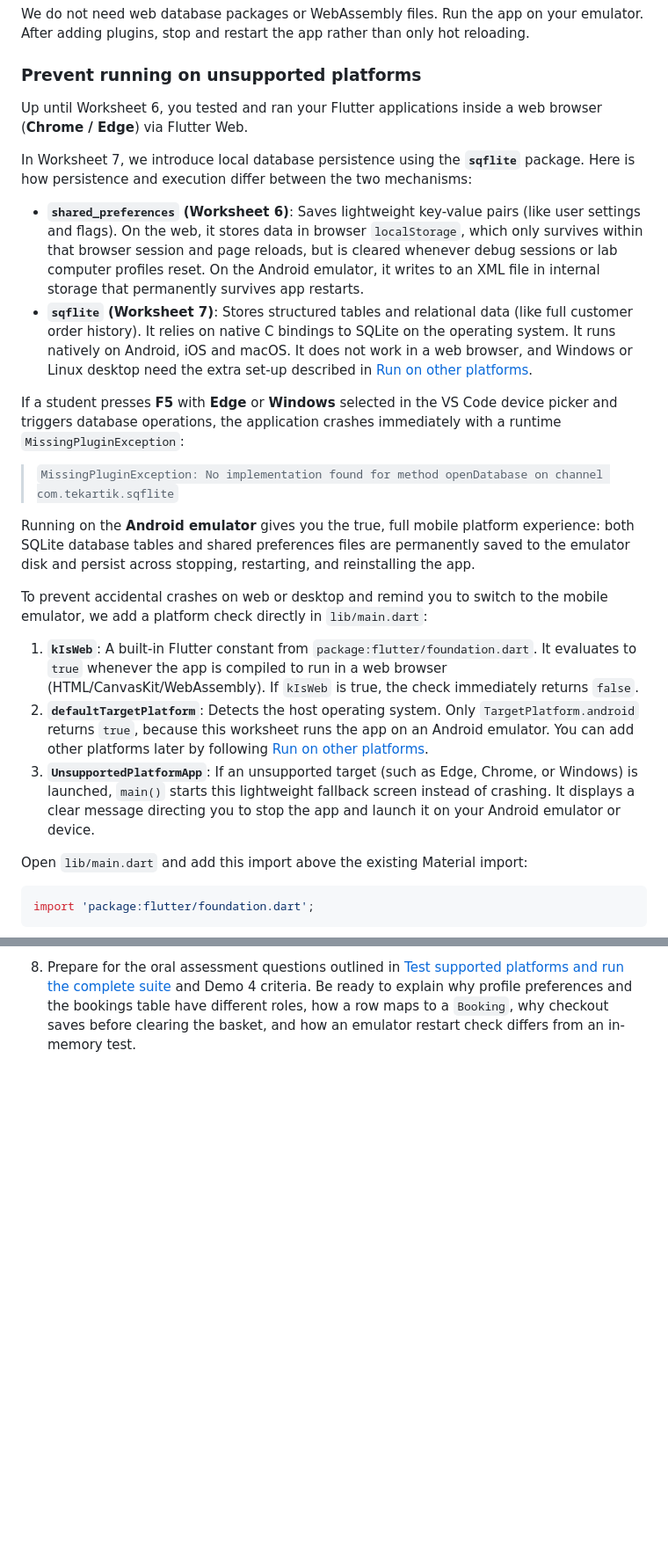
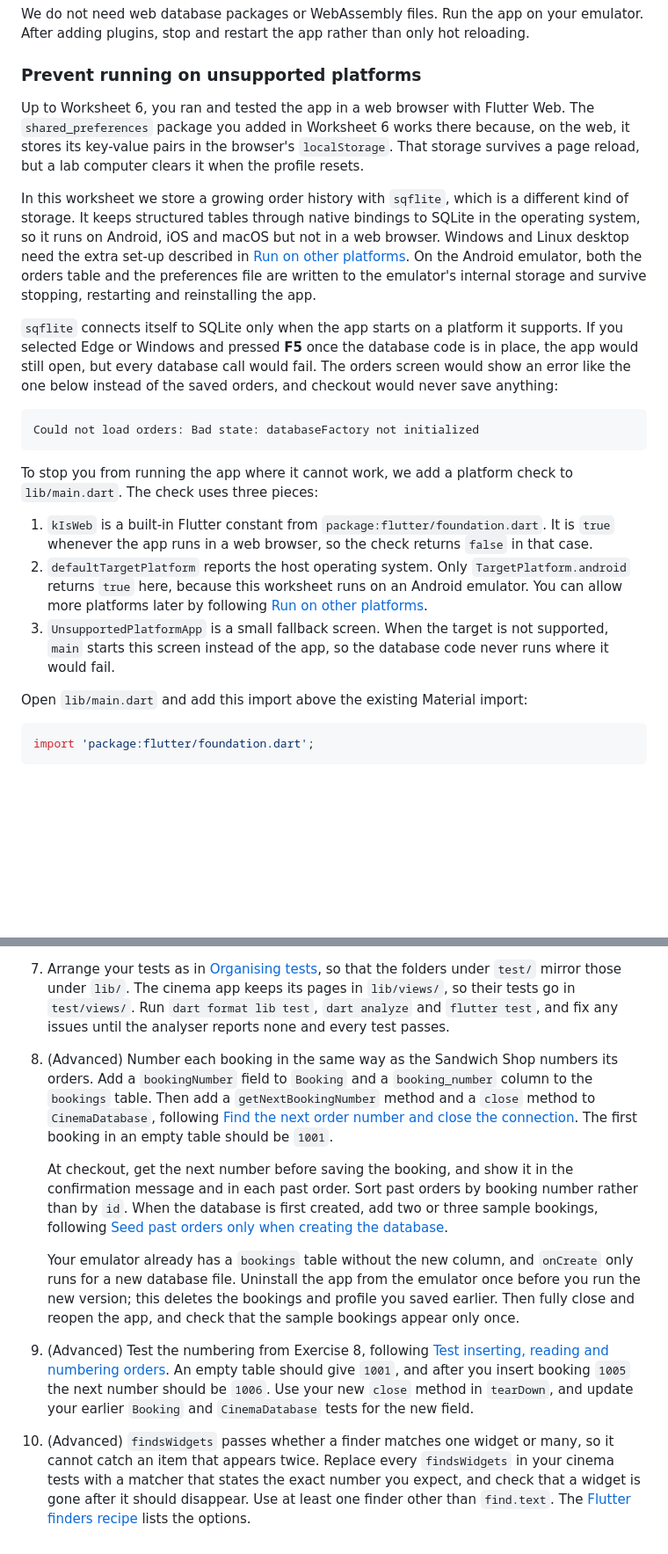
Before and after one commit to manighahrmani/sandwich_shop, a Markdown page: worksheet-7.md, 2 parts joined by grey strips. Shown at 88% size. Rendered like a GitHub page; blank space fills up the shorter version.

Commit message:
docs(worksheet-7): fix review issues and add advanced exercises

````diff
--- a/worksheet-7.md
+++ b/worksheet-7.md
@@ -190,23 +203,21 @@ We do not need web database packages or WebAssembly files. Run the app on your e
 
 ### Prevent running on unsupported platforms
 
-Up until Worksheet 6, you tested and ran your Flutter applications inside a web browser (**Chrome / Edge**) via Flutter Web.
+Up to Worksheet 6, you ran and tested the app in a web browser with Flutter Web. The `shared_preferences` package you added in Worksheet 6 works there because, on the web, it stores its key-value pairs in the browser's `localStorage`. That storage survives a page reload, but a lab computer clears it when the profile resets.
 
-In Worksheet 7, we introduce local database persistence using the **`sqflite`** package. Here is how persistence and execution differ between the two mechanisms:
+In this worksheet we store a growing order history with `sqflite`, which is a different kind of storage. It keeps structured tables through native bindings to SQLite in the operating system, so it runs on Android, iOS and macOS but not in a web browser. Windows and Linux desktop need the extra set-up described in [Run on other platforms](#run-on-other-platforms). On the Android emulator, both the orders table and the preferences file are written to the emulator's internal storage and survive stopping, restarting and reinstalling the app.
 
-- **`shared_preferences` (Worksheet 6)**: Saves lightweight key-value pairs (like user settings and flags). On the web, it stores data in browser `localStorage`, which only survives within that browser session and page reloads, but is cleared whenever debug sessions or lab computer profiles reset. On the Android emulator, it writes to an XML file in internal storage that permanently survives app restarts.
-- **`sqflite` (Worksheet 7)**: Stores structured tables and relational data (like full customer order history). It relies on native C bindings to SQLite on the operating system. It runs natively on Android, iOS and macOS. It does not work in a web browser, and Windows or Linux desktop need the extra set-up described in [Run on other platforms](#run-on-other-platforms).
+`sqflite` connects itself to SQLite only when the app starts on a platform it supports. If you selected Edge or Windows and pressed **F5** once the database code is in place, the app would still open, but every database call would fail. The orders screen would show an error like the one below instead of the saved orders, and checkout would never save anything:
 
-If a student presses **F5** with **Edge** or **Windows** selected in the VS Code device picker and triggers database operations, the application crashes immediately with a runtime `MissingPluginException`:
-> `MissingPluginException: No implementation found for method openDatabase on channel com.tekartik.sqflite`
+```text
+Could not load orders: Bad state: databaseFactory not initialized
+```
 
-Running on the **Android emulator** gives you the true, full mobile platform experience: both SQLite database tables and shared preferences files are permanently saved to the emulator disk and persist across stopping, restarting, and reinstalling the app.
+To stop you from running the app where it cannot work, we add a platform check to `lib/main.dart`. The check uses three pieces:
 
-To prevent accidental crashes on web or desktop and remind you to switch to the mobile emulator, we add a platform check directly in `lib/main.dart`:
-
-1. **`kIsWeb`**: A built-in Flutter constant from `package:flutter/foundation.dart`. It evaluates to `true` whenever the app is compiled to run in a web browser (HTML/CanvasKit/WebAssembly). If `kIsWeb` is true, the check immediately returns `false`.
-2. **`defaultTargetPlatform`**: Detects the host operating system. Only `TargetPlatform.android` returns `true`, because this worksheet runs the app on an Android emulator. You can add other platforms later by following [Run on other platforms](#run-on-other-platforms).
-3. **`UnsupportedPlatformApp`**: If an unsupported target (such as Edge, Chrome, or Windows) is launched, `main()` starts this lightweight fallback screen instead of crashing. It displays a clear message directing you to stop the app and launch it on your Android emulator or device.
+1. `kIsWeb` is a built-in Flutter constant from `package:flutter/foundation.dart`. It is `true` whenever the app runs in a web browser, so the check returns `false` in that case.
+2. `defaultTargetPlatform` reports the host operating system. Only `TargetPlatform.android` returns `true` here, because this worksheet runs on an Android emulator. You can allow more platforms later by following [Run on other platforms](#run-on-other-platforms).
+3. `UnsupportedPlatformApp` is a small fallback screen. When the target is not supported, `main` starts this screen instead of the app, so the database code never runs where it would fail.
 
 Open `lib/main.dart` and add this import above the existing Material import:
 
@@ -1449,2 +1491,12 @@ Continue from cinema branch `3`, the Demo 3 state after Worksheets 5 and 6. Cine
 
-8. Prepare for the oral assessment questions outlined in [Test supported platforms and run the complete suite](#test-supported-platforms-and-run-the-complete-suite) and Demo 4 criteria. Be ready to explain why profile preferences and the bookings table have different roles, how a row maps to a `Booking`, why checkout saves before clearing the basket, and how an emulator restart check differs from an in-memory test.
+7. Arrange your tests as in [Organising tests](#organising-tests), so that the folders under `test/` mirror those under `lib/`. The cinema app keeps its pages in `lib/views/`, so their tests go in `test/views/`. Run `dart format lib test`, `dart analyze` and `flutter test`, and fix any issues until the analyser reports none and every test passes.
+
+8. (Advanced) Number each booking in the same way as the Sandwich Shop numbers its orders. Add a `bookingNumber` field to `Booking` and a `booking_number` column to the `bookings` table. Then add a `getNextBookingNumber` method and a `close` method to `CinemaDatabase`, following [Find the next order number and close the connection](#find-the-next-order-number-and-close-the-connection). The first booking in an empty table should be `1001`.
+
+    At checkout, get the next number before saving the booking, and show it in the confirmation message and in each past order. Sort past orders by booking number rather than by `id`. When the database is first created, add two or three sample bookings, following [Seed past orders only when creating the database](#seed-past-orders-only-when-creating-the-database).
+
+    Your emulator already has a `bookings` table without the new column, and `onCreate` only runs for a new database file. Uninstall the app from the emulator once before you run the new version; this deletes the bookings and profile you saved earlier. Then fully close and reopen the app, and check that the sample bookings appear only once.
+
+9. (Advanced) Test the numbering from Exercise 8, following [Test inserting, reading and numbering orders](#test-inserting-reading-and-numbering-orders). An empty table should give `1001`, and after you insert booking `1005` the next number should be `1006`. Use your new `close` method in `tearDown`, and update your earlier `Booking` and `CinemaDatabase` tests for the new field.
+
+10. (Advanced) `findsWidgets` passes whether a finder matches one widget or many, so it cannot catch an item that appears twice. Replace every `findsWidgets` in your cinema tests with a matcher that states the exact number you expect, and check that a widget is gone after it should disappear. Use at least one finder other than `find.text`. The [Flutter finders recipe](https://docs.flutter.dev/cookbook/testing/widget/finders) lists the options.
````
Also changed, not shown: other parts of worksheet-7.md (+64 -20 lines), worksheet-8.md (+7 -0 lines).
